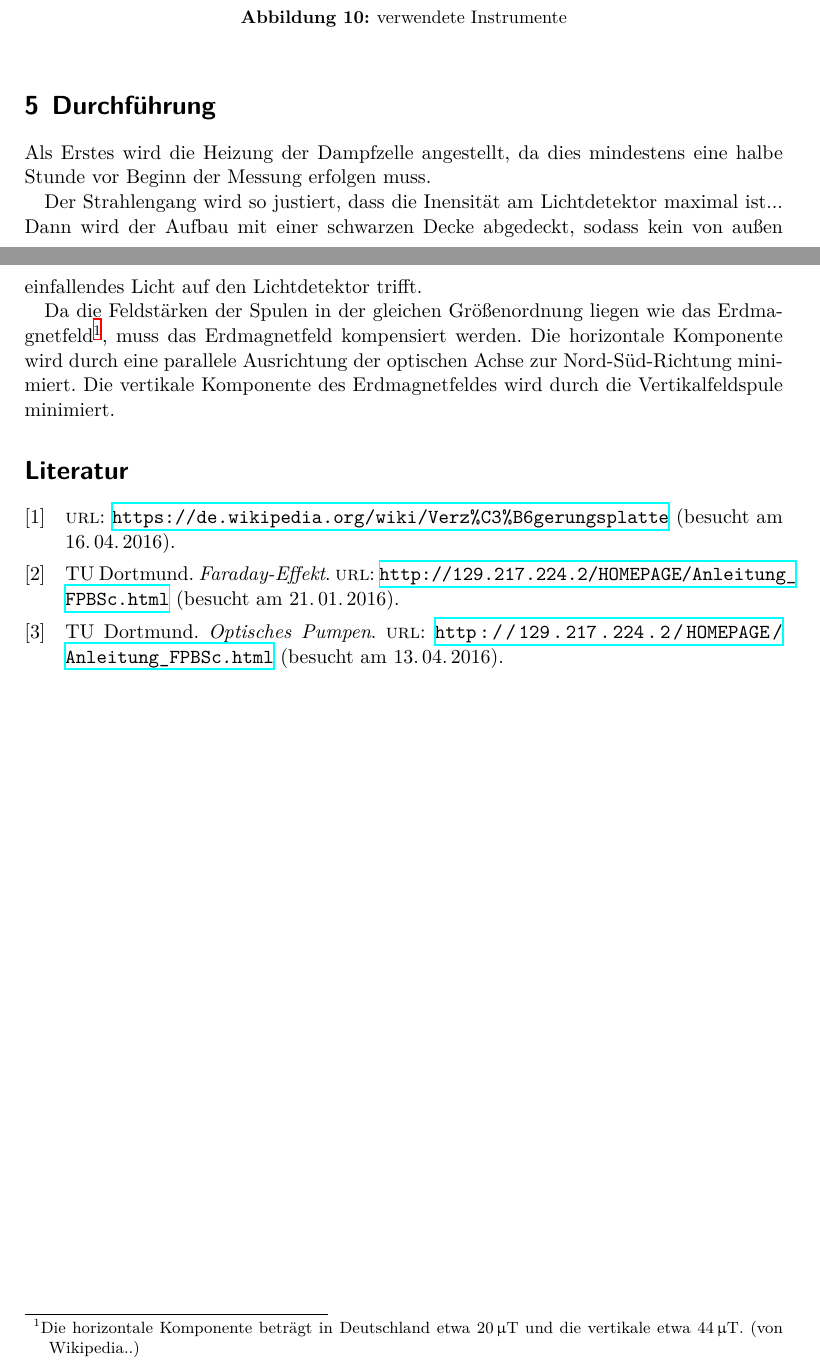
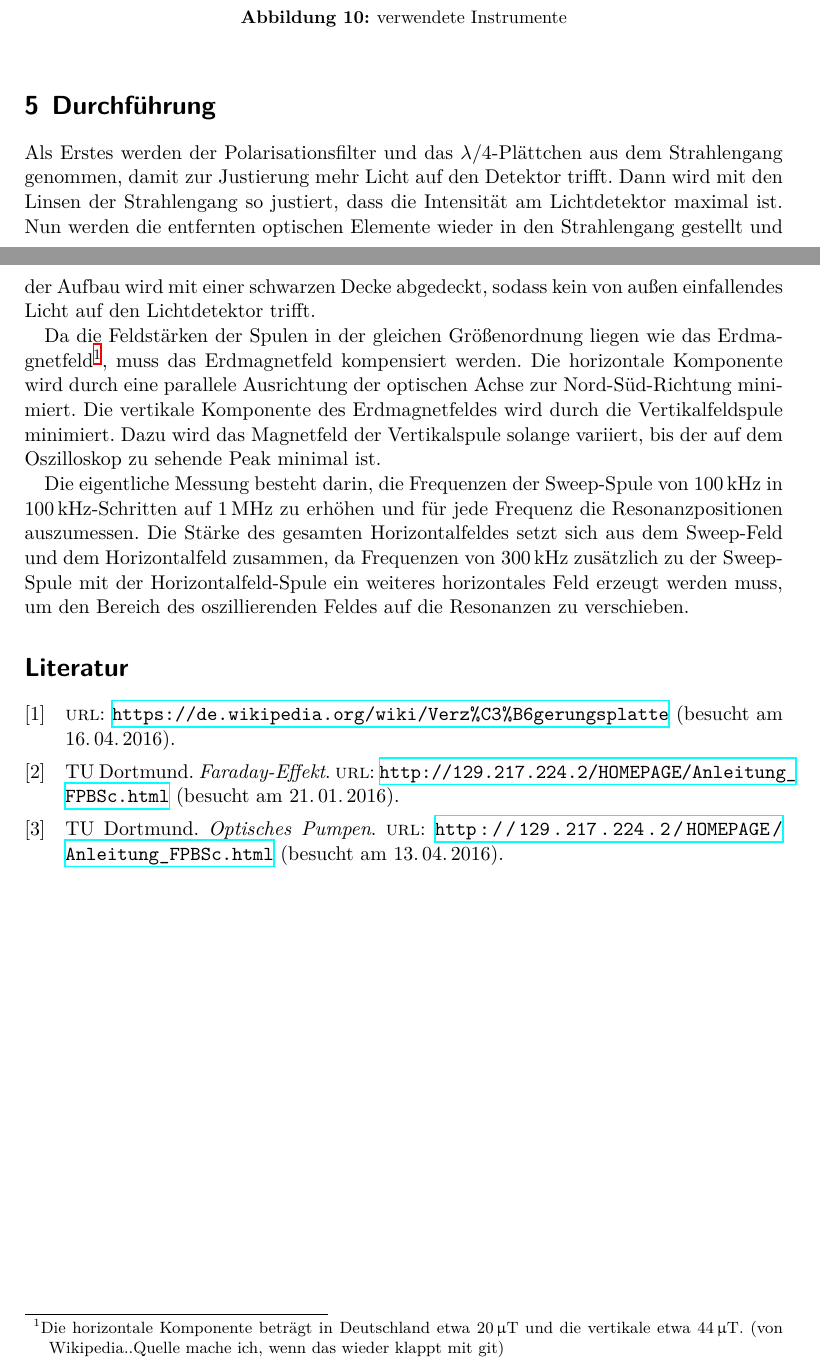
Before and after one commit to SimoneMender/V21_Optisches_Pumpen, a LaTeX document (mainV21.tex, which reads durchfuehrung.tex): two parts of pages 13 and 14 of 14, joined at a grey line, cut so that both start at the same text. Compiled offline with XeLaTeX.

Commit message:
Durchführung geändert

```diff
--- a/durchfuehrung.tex
+++ b/durchfuehrung.tex
@@ -1,8 +1,20 @@
 \section{Durchführung}
-Als Erstes wird die Heizung der Dampfzelle angestellt, da dies mindestens eine halbe Stunde vor Beginn der Messung erfolgen muss.
+Als Erstes werden der Polarisationsfilter und das $\lambda/4$-Plättchen aus dem Strahlengang genommen, damit zur Justierung mehr Licht auf den Detektor trifft.
+Dann wird mit den Linsen der Strahlengang so justiert, dass die Intensität am Lichtdetektor maximal ist.
+Nun werden die entfernten optischen Elemente wieder in den Strahlengang gestellt und der
+Aufbau wird mit einer schwarzen Decke abgedeckt, sodass kein von außen
+einfallendes Licht auf den Lichtdetektor trifft.
 
-Der Strahlengang wird so justiert, dass die Inensität am Lichtdetektor maximal ist...
-Dann wird der Aufbau mit einer schwarzen Decke abgedeckt, sodass kein von außen einfallendes Licht auf den Lichtdetektor trifft.
+Da die Feldstärken der Spulen in der gleichen Größenordnung liegen wie das
+Erdmagnetfeld\footnote{Die horizontale Komponente beträgt in Deutschland etwa
+ $20\,\upmu\text{T}$ und die vertikale etwa $44\,\upmu\text{T}$. (von Wikipedia..Quelle mache ich, wenn das wieder klappt mit git)},
+ muss das Erdmagnetfeld kompensiert werden. Die horizontale Komponente
+ wird durch eine parallele Ausrichtung der optischen Achse zur Nord-Süd-Richtung minimiert.
+ Die vertikale Komponente des Erdmagnetfeldes wird durch die Vertikalfeldspule minimiert.
+ Dazu wird das Magnetfeld der Vertikalspule solange variiert, bis der auf dem Oszilloskop zu sehende Peak minimal ist.
 
-
-Da die Feldstärken der Spulen in der gleichen Größenordnung liegen wie das Erdmagnetfeld\footnote{Die horizontale Komponente beträgt in Deutschland etwa $20\,\upmu\text{T}$ und die vertikale etwa $44\,\upmu\text{T}$. (von Wikipedia..)}, muss das Erdmagnetfeld kompensiert werden. Die horizontale Komponente wird durch eine parallele Ausrichtung der optischen Achse zur Nord-Süd-Richtung minimiert. Die vertikale Komponente des Erdmagnetfeldes wird durch die Vertikalfeldspule minimiert.
+ Die eigentliche Messung besteht darin, die Frequenzen der Sweep-Spule von  $100\,\text{kHz}$ in $100\,\text{kHz}$-Schritten auf $1\,\text{MHz}$ zu
+ erhöhen und für jede Frequenz die Resonanzpositionen auszumessen.
+ Die Stärke des gesamten Horizontalfeldes setzt sich aus dem Sweep-Feld und dem Horizontalfeld zusammen, da Frequenzen von
+ $300\,\text{kHz}$ zusätzlich zu der Sweep-Spule mit der Horizontalfeld-Spule ein weiteres horizontales Feld erzeugt werden muss,
+ um den Bereich des oszillierenden Feldes auf die Resonanzen zu verschieben.
```
